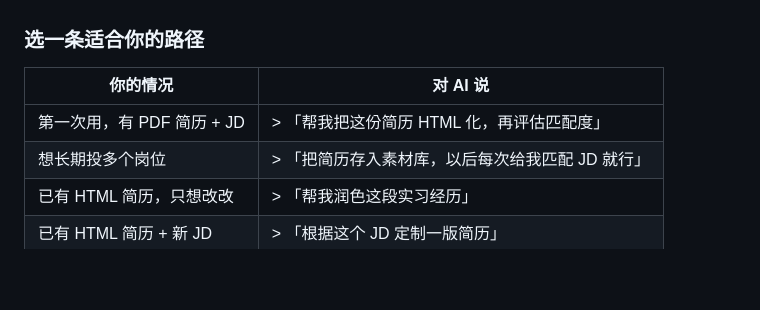
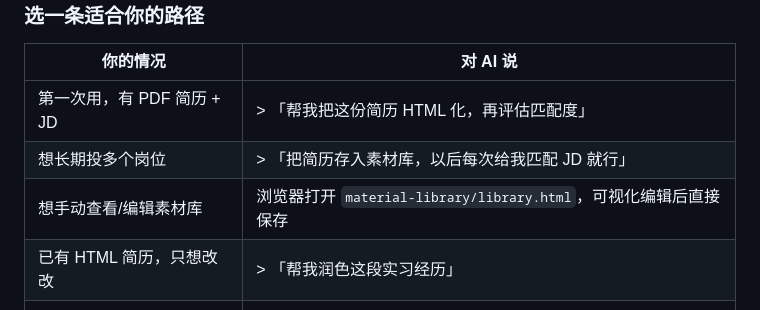
Before and after one commit to Uzimelow/ai-native-resume-kit, a Markdown page: README.md, the part around the change. Rendered like a GitHub page; blank space fills up the shorter version.

Commit message:
Add material library editor entry to README decision table

```diff
--- a/README.md
+++ b/README.md
@@ -30,6 +30,7 @@
 |---------|---------|
 | 第一次用，有 PDF 简历 + JD | > 「帮我把这份简历 HTML 化，再评估匹配度」 |
 | 想长期投多个岗位 | > 「把简历存入素材库，以后每次给我匹配 JD 就行」 |
+| 想手动查看/编辑素材库 | 浏览器打开 `material-library/library.html`，可视化编辑后直接保存 |
 | 已有 HTML 简历，只想改改 | > 「帮我润色这段实习经历」 |
 | 已有 HTML 简历 + 新 JD | > 「根据这个 JD 定制一版简历」 |
 | 只想看看模板长什么样 | 直接打开 [简历 Demo](https://uzimelow.github.io/ai-native-resume-kit/assets/template/index.html) · [报告 Demo](https://uzimelow.github.io/ai-native-resume-kit/assets/template/report-template.html) |
```
